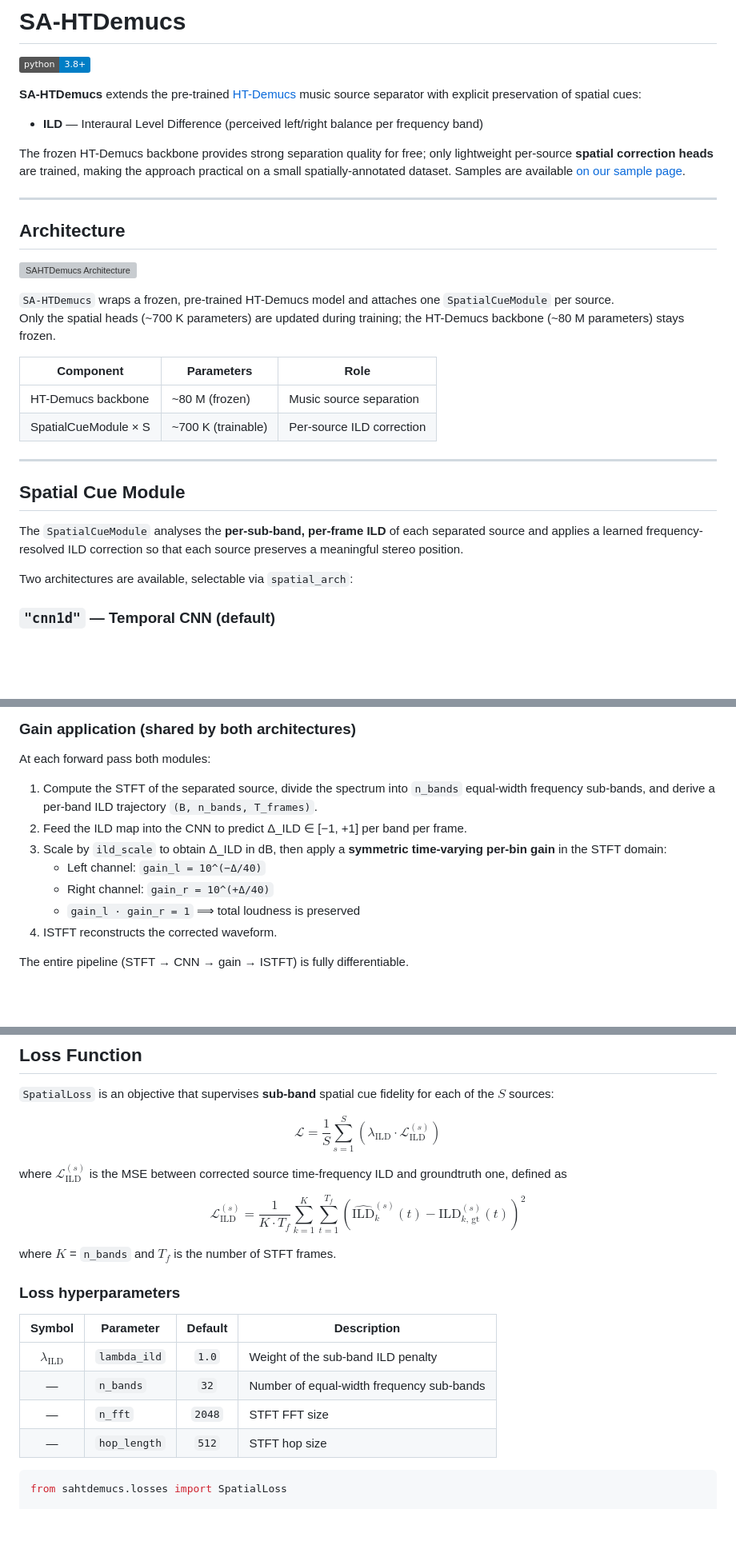
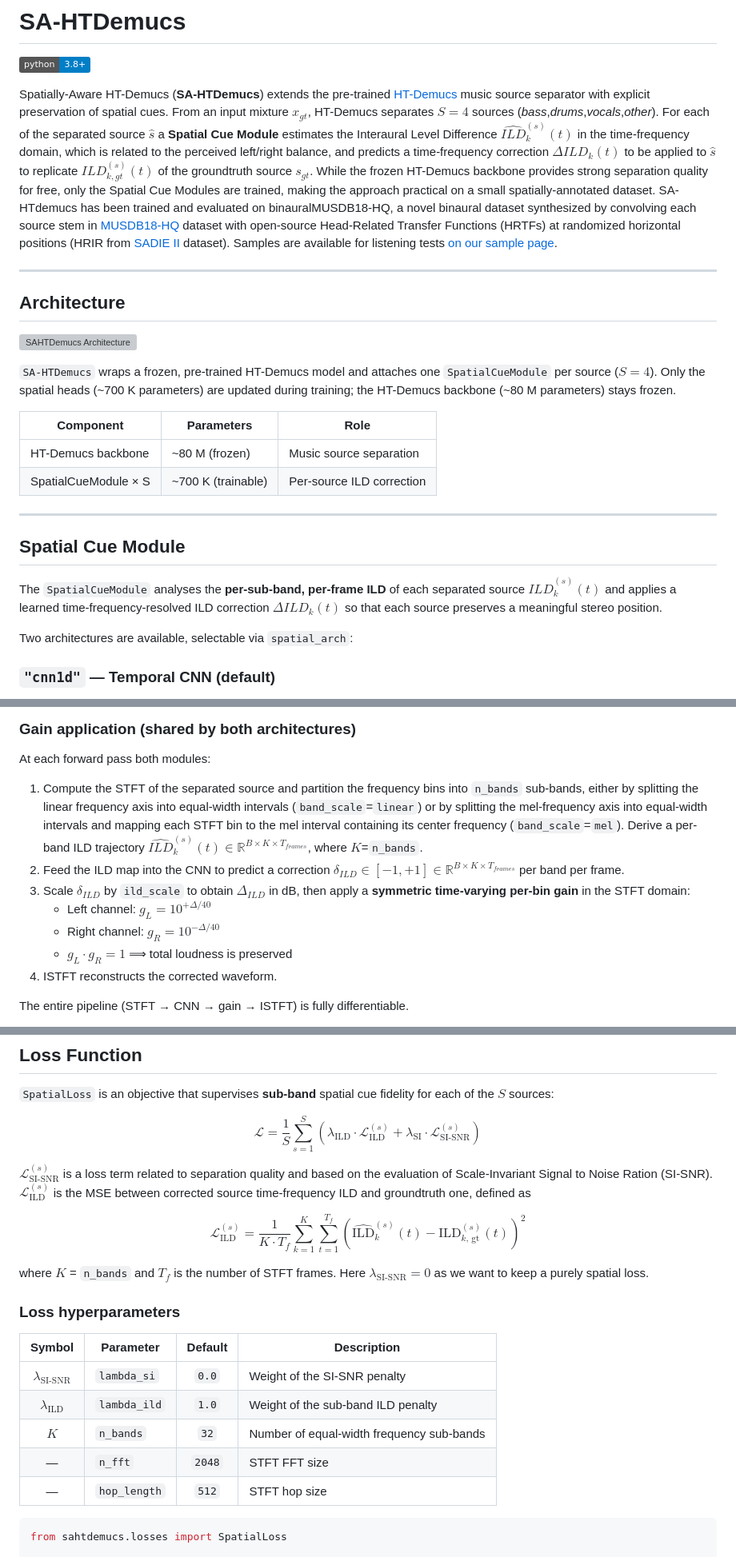
Before and after one commit to polimi-ispl/sahtdemucs, a Markdown page: README.md, 3 parts joined by grey strips. Shown at 80% size. Drawn GitHub-style; badges without logos; blank space fills up the shorter version; grey boxes are pictures that could not be loaded.

````diff
--- a/README.md
+++ b/README.md
@@ -2,15 +2,19 @@
 
 [![Python 3.8+](https://img.shields.io/badge/python-3.8%2B-blue.svg)](https://python.org)
 
-**SA-HTDemucs** extends the pre-trained
-[HT-Demucs](https://github.com/facebookresearch/demucs) music source separator with explicit preservation of spatial cues:
-
-- **ILD** — Interaural Level Difference (perceived left/right balance per frequency band)
-
-The frozen HT-Demucs backbone provides strong separation quality for free;
-only lightweight per-source **spatial correction heads** are trained, making the approach
-practical on a small spatially-annotated dataset.
-Samples are available [on our sample page](https://polimi-ispl.github.io/sahtdemucs/).
+Spatially-Aware HT-Demucs (**SA-HTDemucs**) extends the pre-trained [HT-Demucs](https://github.com/facebookresearch/demucs)
+music source separator with explicit preservation of spatial cues.  From an input mixture $x_{gt}$, HT-Demucs separates
+$S = 4$ sources (*bass*,*drums*,*vocals*,*other*). For each of the separated source $\hat{s}$ a **Spatial Cue Module**
+estimates the Interaural Level Difference $\widehat{ILD}^{(s)}_k(t)$ in the time-frequency domain, which is related to
+the perceived left/right balance, and predicts a time-frequency correction $\Delta ILD_k(t)$ to be applied to $\hat{s}$
+to replicate $ILD^{(s)}_{k,gt}(t)$ of the groundtruth source $s_{gt}$.
+While the frozen HT-Demucs backbone provides strong separation quality for free, only the Spatial Cue Modules are trained,
+making the approach practical on a small spatially-annotated dataset. SA-HTdemucs has been trained and evaluated on
+binauralMUSDB18-HQ, a novel binaural dataset synthesized by convolving each source stem in
+[MUSDB18-HQ](https://sigsep.github.io/datasets/musdb.html#musdb18-compressed-stems) dataset with open-source Head-Related
+Transfer Functions (HRTFs) at randomized horizontal positions (HRIR from
+[SADIE II](https://www.york.ac.uk/sadie-project/database.html) dataset).
+Samples are available for listening tests [on our sample page](https://polimi-ispl.github.io/sahtdemucs/).
 
 ---
 
@@ -18,7 +22,7 @@ Samples are available [on our sample page](https://polimi-ispl.github.io/sahtdem
 
 ![SAHTDemucs Architecture](docs/images/architecture.svg)
 
-`SA-HTDemucs` wraps a frozen, pre-trained HT-Demucs model and attaches one `SpatialCueModule` per source.
+`SA-HTDemucs` wraps a frozen, pre-trained HT-Demucs model and attaches one `SpatialCueModule` per source ($S=4$).
 Only the spatial heads (~700 K parameters) are updated during training; the HT-Demucs backbone (~80 M parameters) stays
 frozen.
 
@@ -31,8 +35,9 @@ frozen.
 
 ## Spatial Cue Module
 
-The `SpatialCueModule` analyses the **per-sub-band, per-frame ILD** of each separated source and applies a learned
-frequency-resolved ILD correction so that each source preserves a meaningful stereo position.
+The `SpatialCueModule` analyses the **per-sub-band, per-frame ILD** of each separated source  $\widehat{ILD}^{(s)}_k(t)$
+and applies a learned time-frequency-resolved ILD correction $\Delta ILD_k(t)$ so that each source preserves a meaningful
+stereo position.
 
 Two architectures are available, selectable via `spatial_arch`:
 
@@ -84,12 +89,18 @@ Default parameters: `hidden=32`, `n_fft=2048`, `hop_length=512`, `n_bands=32`, `
 
 At each forward pass both modules:
 
-1. Compute the STFT of the separated source, divide the spectrum into `n_bands` equal-width frequency sub-bands, and derive a per-band ILD trajectory `(B, n_bands, T_frames)`.
-2. Feed the ILD map into the CNN to predict Δ_ILD ∈ [−1, +1] per band per frame.
-3. Scale by `ild_scale` to obtain Δ_ILD in dB, then apply a **symmetric time-varying per-bin gain** in the STFT domain:
-   - Left channel: `gain_l = 10^(−Δ/40)`
-   - Right channel: `gain_r = 10^(+Δ/40)`
-   - `gain_l · gain_r = 1` ⟹ total loudness is preserved
+1. Compute the STFT of the separated source and partition the frequency bins into `n_bands` sub-bands, either by splitting
+the linear frequency axis into equal-width intervals (`band_scale`=`linear`) or by splitting the mel-frequency axis into
+equal-width intervals and mapping each STFT bin to the mel interval containing its center frequency (`band_scale`=`mel`).
+Derive a per-band ILD trajectory $\widehat{ILD}^{(s)}_k(t) \in \mathbb{R}^{B \times K \times T_{frames}}$, where
+$K$=`n_bands`.
+2. Feed the ILD map into the CNN to predict a correction $\delta_{ILD} \in [−1, +1] \in \mathbb{R}^{B \times K \times T_{frames}}$
+per band per frame.
+3. Scale $\delta_{ILD}$ by `ild_scale` to obtain $\Delta_{ILD}$ in dB, then apply a **symmetric time-varying per-bin
+gain** in the STFT domain:
+   - Left channel: $g_L = 10^{+\Delta/40}$
+   - Right channel: $g_R = 10^{-\Delta/40}$
+   - $g_L \cdot g_R = 1$ ⟹ total loudness is preserved
 4. ISTFT reconstructs the corrected waveform.
 
 The entire pipeline (STFT → CNN → gain → ISTFT) is fully differentiable.
@@ -169,12 +180,13 @@ See `notebook/TrainSAHTDemucs.ipynb` for a complete training and evaluation exam
 
 $$
 \mathcal{L} = \frac{1}{S} \sum_{s=1}^{S} \left(
-\lambda_{\text{ILD}} \cdot \mathcal{L}_{\text{ILD}}^{(s)}
+\lambda_{\text{ILD}} \cdot \mathcal{L}_{\text{ILD}}^{(s)} + \lambda_{\text{SI}} \cdot \mathcal{L}_{\text{SI-SNR}}^{(s)}
 \right)
 $$
 
-where $\mathcal{L}_{\text{ILD}}^{(s)}$ is the MSE between corrected source time-frequency ILD and groundtruth one,
-defined as
+$\mathcal{L}_{\text{SI-SNR}}^{(s)}$ is a loss term related to separation quality and based on the evaluation of
+Scale-Invariant Signal to Noise Ration (SI-SNR). $\mathcal{L}_{\text{ILD}}^{(s)}$ is the MSE between corrected source
+time-frequency ILD and groundtruth one, defined as
 
 $$
 \mathcal{L}_{\text{ILD}}^{(s)} =
@@ -184,16 +196,18 @@ $$
   \right)^2
 $$
 
-where $K$ = `n_bands` and $T_f$ is the number of STFT frames.
+where $K$ = `n_bands` and $T_f$ is the number of STFT frames. Here $\lambda_{\text{SI-SNR}}=0$ as we want to keep a purely
+spatial loss.
 
 ### Loss hyperparameters
 
-| Symbol | Parameter | Default | Description |
-|:------:|-----------|:-------:|-------------|
-| $\lambda_{\text{ILD}}$ | `lambda_ild` | `1.0` | Weight of the sub-band ILD penalty |
-| — | `n_bands` | `32` | Number of equal-width frequency sub-bands |
-| — | `n_fft` | `2048` | STFT FFT size |
-| — | `hop_length` | `512` | STFT hop size |
+|          Symbol           | Parameter    | Default | Description                               |
+|:-------------------------:|--------------|:-------:|-------------------------------------------|
+| $\lambda_{\text{SI-SNR}}$ | `lambda_si`  |  `0.0`  | Weight of the SI-SNR penalty              |
+|  $\lambda_{\text{ILD}}$   | `lambda_ild` |  `1.0`  | Weight of the sub-band ILD penalty        |
+|            $K$            | `n_bands`    |  `32`   | Number of equal-width frequency sub-bands |
+|             —             | `n_fft`      | `2048`  | STFT FFT size                             |
+|             —             | `hop_length` |  `512`  | STFT hop size                             |
 
 ```python
 from sahtdemucs.losses import SpatialLoss
````
